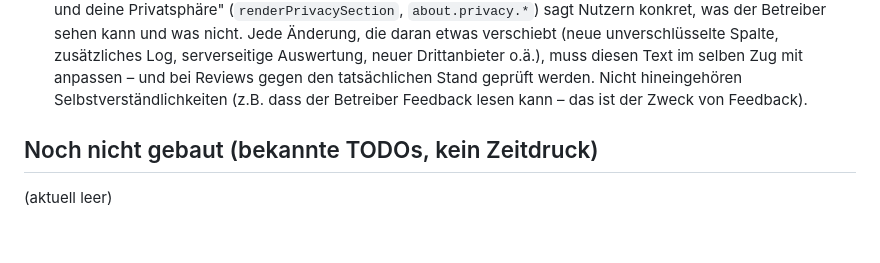
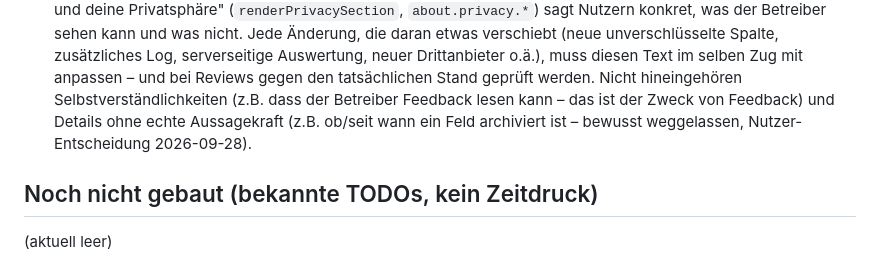
Before and after one commit to LouisSchmidberger/logbuch, a Markdown page: CLAUDE.md, the part around the change. Rendered like a GitHub page; blank space fills up the shorter version.

Commit message:
Doku: Entscheidung zum Datenschutz-Text festgehalten
Co-Authored-By: Claude Opus 5.5 <noreply@anthropic.com>

```diff
--- a/CLAUDE.md
+++ b/CLAUDE.md
@@ -1146,7 +1146,8 @@ Nutzer selbst außerhalb, bevor eine wirklich breite/kommerzielle Nutzung starte
   Log, serverseitige Auswertung, neuer Drittanbieter o.ä.), muss diesen Text im selben
   Zug mit anpassen – und bei Reviews gegen den tatsächlichen Stand geprüft werden. Nicht
   hineingehören Selbstverständlichkeiten (z.B. dass der Betreiber Feedback lesen kann –
-  das ist der Zweck von Feedback).
+  das ist der Zweck von Feedback) und Details ohne echte Aussagekraft (z.B. ob/seit wann
+  ein Feld archiviert ist – bewusst weggelassen, Nutzer-Entscheidung 2026-09-28).
 
 ## Noch nicht gebaut (bekannte TODOs, kein Zeitdruck)
 
```
